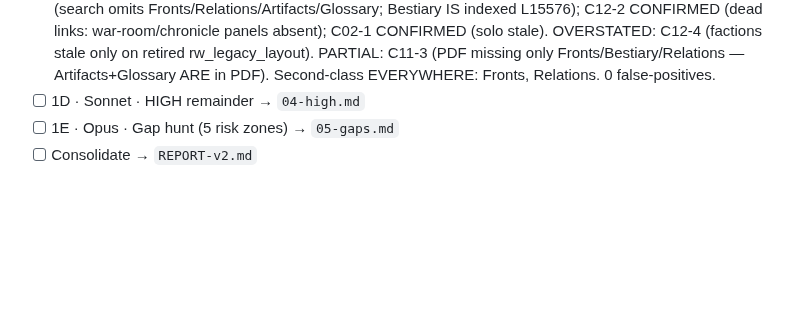
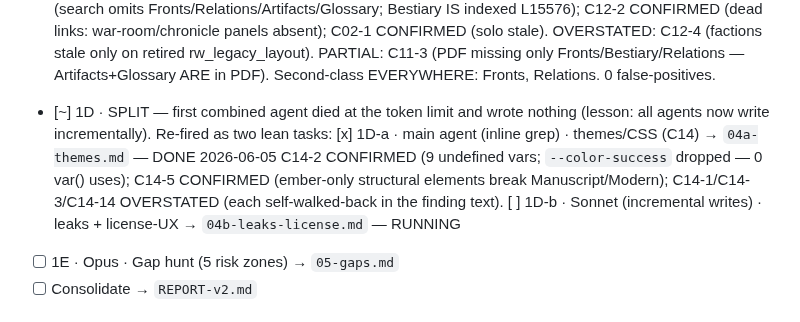
Before and after one commit to mdnahin537/MD-nahin, a Markdown page: .audit/verify/PROGRESS.md, the part around the change. Drawn GitHub-style; blank space fills up the shorter version.

```diff
--- a/.audit/verify/PROGRESS.md
+++ b/.audit/verify/PROGRESS.md
@@ -20,7 +20,13 @@ committed deliverable. Pick up at the first `[ ]`.
       CONFIRMED (solo stale). OVERSTATED: C12-4 (factions stale only on retired rw_legacy_layout).
       PARTIAL: C11-3 (PDF missing only Fronts/Bestiary/Relations — Artifacts+Glossary ARE in PDF).
       Second-class EVERYWHERE: Fronts, Relations. 0 false-positives.
-- [ ] 1D · Sonnet · HIGH remainder                        → `04-high.md`
+- [~] 1D · SPLIT — first combined agent died at the token limit and wrote nothing (lesson:
+      all agents now write incrementally). Re-fired as two lean tasks:
+      [x] 1D-a · main agent (inline grep) · themes/CSS (C14) → `04a-themes.md` — DONE 2026-06-05
+            C14-2 CONFIRMED (9 undefined vars; `--color-success` dropped — 0 var() uses);
+            C14-5 CONFIRMED (ember-only structural elements break Manuscript/Modern);
+            C14-1/C14-3/C14-14 OVERSTATED (each self-walked-back in the finding text).
+      [ ] 1D-b · Sonnet (incremental writes) · leaks + license-UX → `04b-leaks-license.md` — RUNNING
 - [ ] 1E · Opus   · Gap hunt (5 risk zones)               → `05-gaps.md`
 - [ ] Consolidate → `REPORT-v2.md`
 
```
Also changed, not shown: .audit/verify/04a-themes.md (added, +64 -0 lines).
